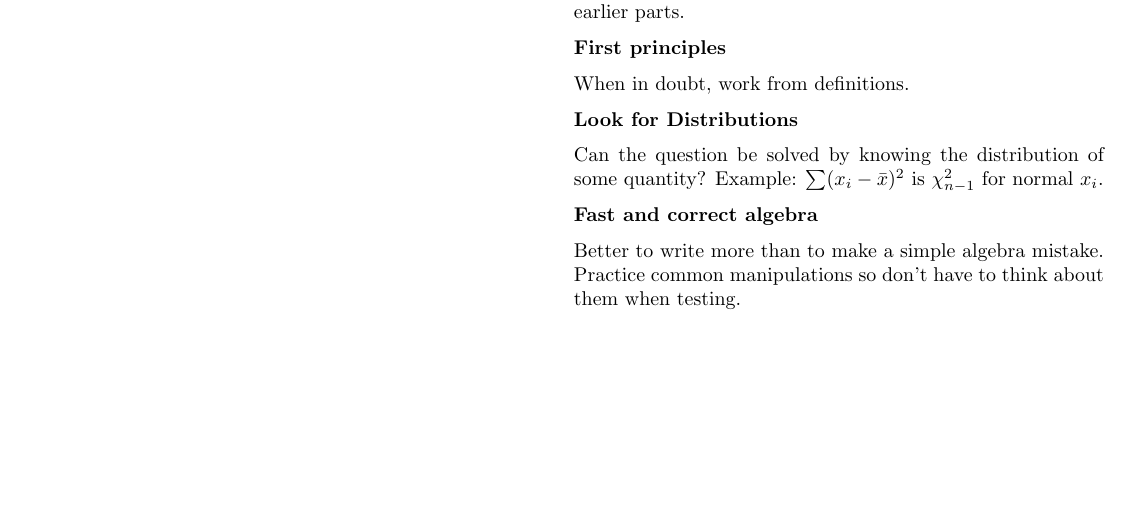
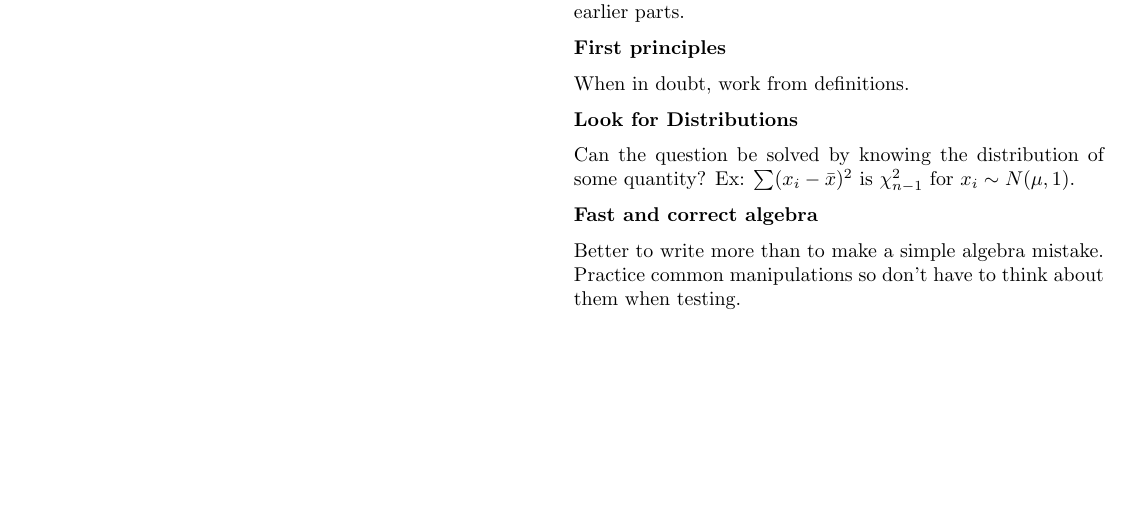
Before and after one commit to clarkfitzg/phd_stats, a LaTeX document (stat_notes.tex): part of page 6 of 6, cut so that both start at the same text. Compiled offline with pdfLaTeX.

Commit message:
main notes

```diff
--- a/stat_notes.tex
+++ b/stat_notes.tex
@@ -733,8 +733,8 @@ When in doubt, work from definitions.
 \textbf{Look for Distributions}
 
 Can the question be solved by knowing the distribution of some
-quantity?  Example: $\sum (x_i - \bar{x})^2$ is $\chi^2_{n-1}$ for
-normal $x_i$.
+quantity?  Ex: $\sum (x_i - \bar{x})^2$ is $\chi^2_{n-1}$ for
+$x_i \sim N(\mu, 1)$.
 
 \textbf{Fast and correct algebra}
 
```
Also changed, not shown: stat_notes.pdf.
